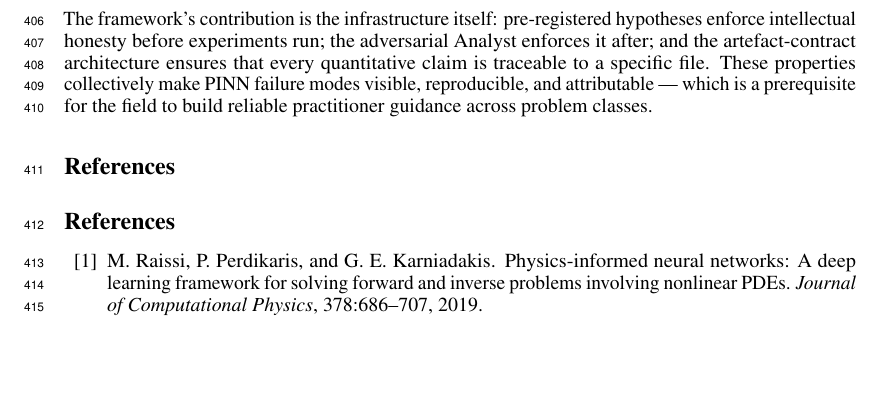
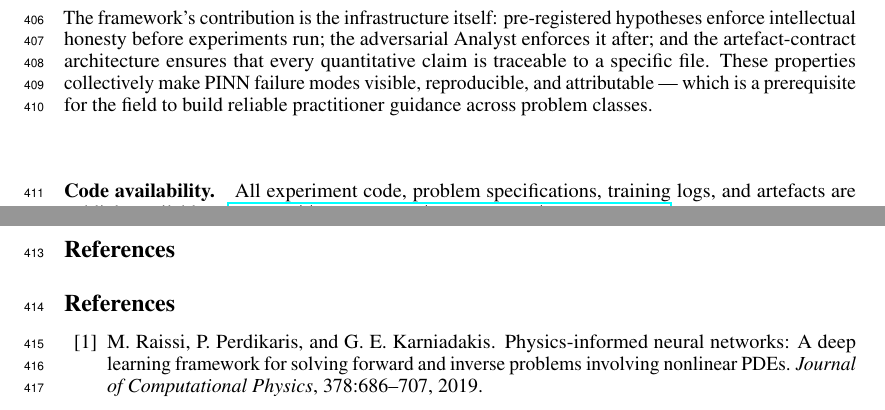
Before and after one commit to DhyutiLABS/DhyutimaanPI, a LaTeX problem sheet (examples/cowork/dhyutimaan_caisc2026.tex): part of page 12 of 19 before the commit and two parts of pages 12 and 13 of 19 after it, the two joined at a grey line, cut so that both start at the same text, the shorter picture padded with empty space. Compiled offline with pdfLaTeX.

Commit message:
CAISc 2026: final paper v-final — abstract precision fix + repo link
- Abstract: detectable/attributable distinction replacing overstatement
- Add Code availability paragraph with GitHub URL (DhyutiLabs/DhyutimaanPI)
- Burgers H1-H5 verdict table, viscosity stress-test table
- Unified four-regime causal-weighting analysis in Discussion
- Dual failure mechanism at nu_low documented
- All 26 variants: 16 Heat + 8 Burgers DoE + 2 stress tests
- 9/10 hypotheses refuted; H5 (Burgers nu_low) sole confirmed

```diff
--- a/examples/cowork/dhyutimaan_caisc2026.tex
+++ b/examples/cowork/dhyutimaan_caisc2026.tex
@@ -1020,6 +1020,11 @@ and attributable — which is a prerequisite for the field to build reliable
 practitioner guidance across problem classes.
 
 % ─────────────────────────────────────────────────────────────────────
+\paragraph{Code availability.}
+All experiment code, problem specifications, training logs, and artefacts are publicly available at
+\url{https://github.com/DhyutiLabs/DhyutimaanPI}.
+
+% ─────────────────────────────────────────────────────────────────────
 \section*{References}
 \begin{thebibliography}{20}
 
```
Also changed, not shown: examples/cowork/dhyutimaan_caisc2026.pdf.
